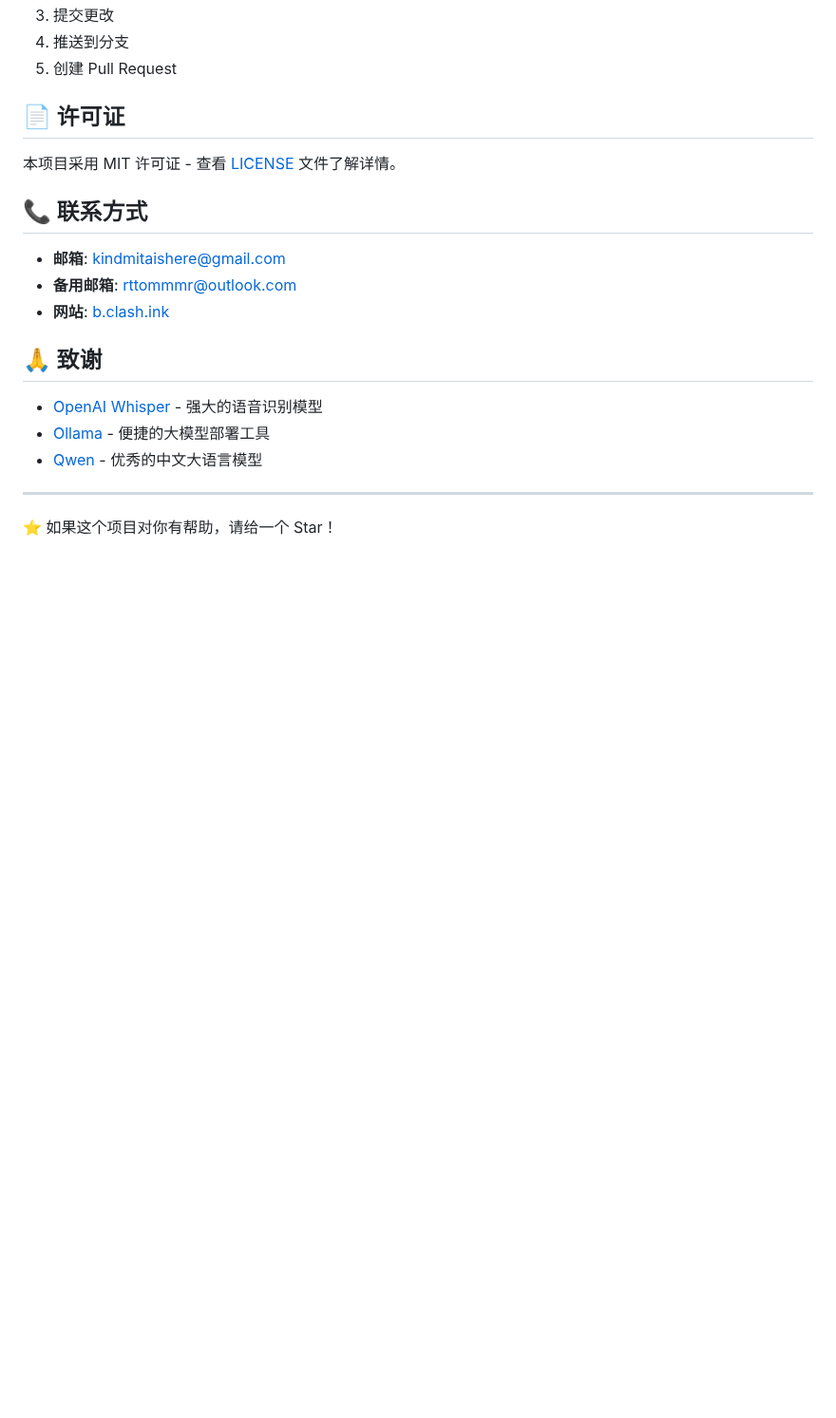
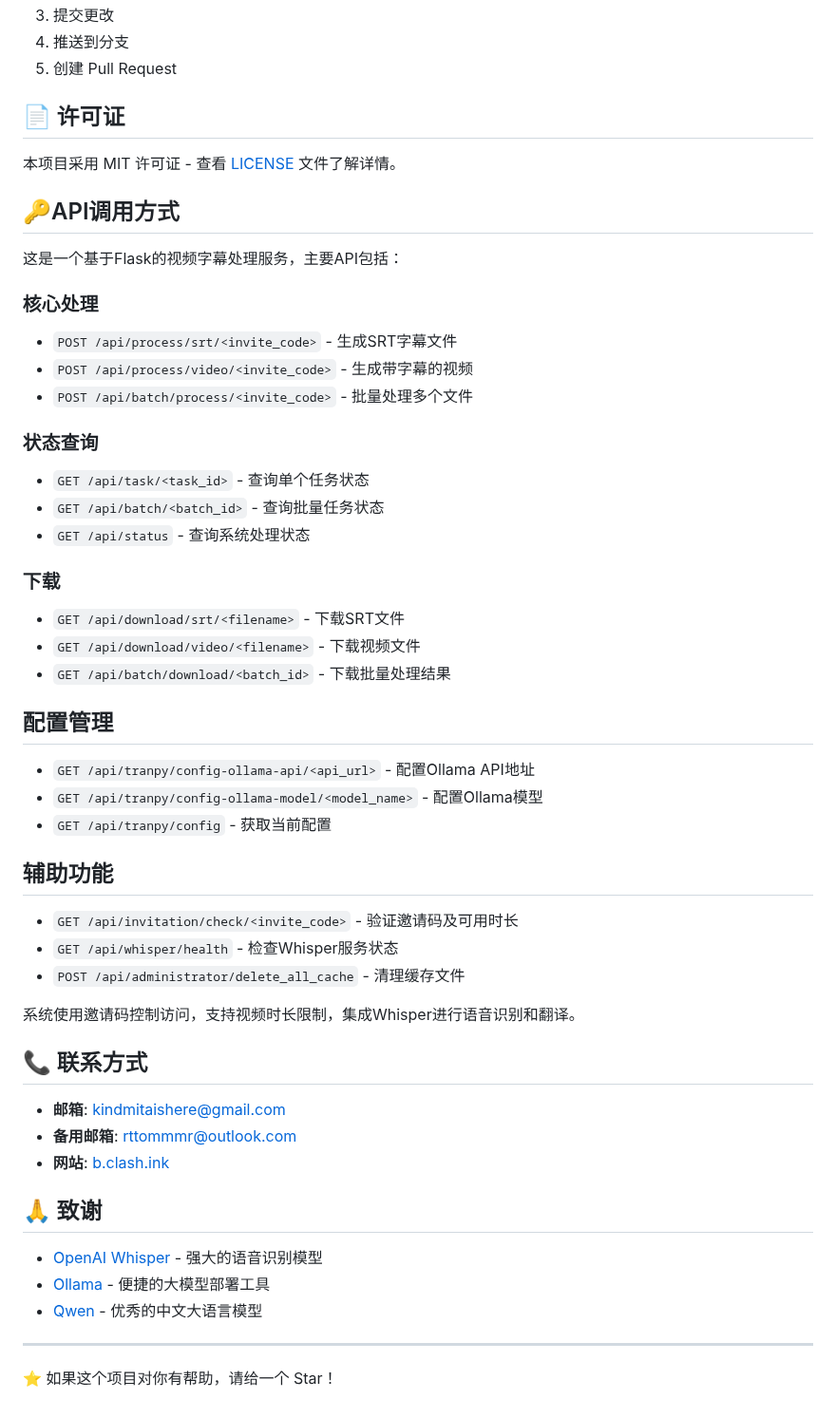
Before and after one commit to MitaHill/tranvideo, a Markdown page: README.md, the part around the change. Shown at 95% size. Drawn GitHub-style; blank space fills up the shorter version.

```diff
--- a/README.md
+++ b/README.md
@@ -254,6 +254,39 @@ curl http://localhost:5000/api/tranpy/config
 
 本项目采用 MIT 许可证 - 查看 [LICENSE](LICENSE) 文件了解详情。
 
+## 🔑API调用方式
+
+
+这是一个基于Flask的视频字幕处理服务，主要API包括：
+
+### 核心处理
+- `POST /api/process/srt/<invite_code>` - 生成SRT字幕文件
+- `POST /api/process/video/<invite_code>` - 生成带字幕的视频
+- `POST /api/batch/process/<invite_code>` - 批量处理多个文件
+
+### 状态查询
+- `GET /api/task/<task_id>` - 查询单个任务状态
+- `GET /api/batch/<batch_id>` - 查询批量任务状态
+- `GET /api/status` - 查询系统处理状态
+
+### 下载
+- `GET /api/download/srt/<filename>` - 下载SRT文件
+- `GET /api/download/video/<filename>` - 下载视频文件
+- `GET /api/batch/download/<batch_id>` - 下载批量处理结果
+
+## 配置管理
+- `GET /api/tranpy/config-ollama-api/<api_url>` - 配置Ollama API地址
+- `GET /api/tranpy/config-ollama-model/<model_name>` - 配置Ollama模型
+- `GET /api/tranpy/config` - 获取当前配置
+
+## 辅助功能
+- `GET /api/invitation/check/<invite_code>` - 验证邀请码及可用时长
+- `GET /api/whisper/health` - 检查Whisper服务状态
+- `POST /api/administrator/delete_all_cache` - 清理缓存文件
+
+系统使用邀请码控制访问，支持视频时长限制，集成Whisper进行语音识别和翻译。
+
+
 ## 📞 联系方式
 
 - **邮箱**: kindmitaishere@gmail.com
```
